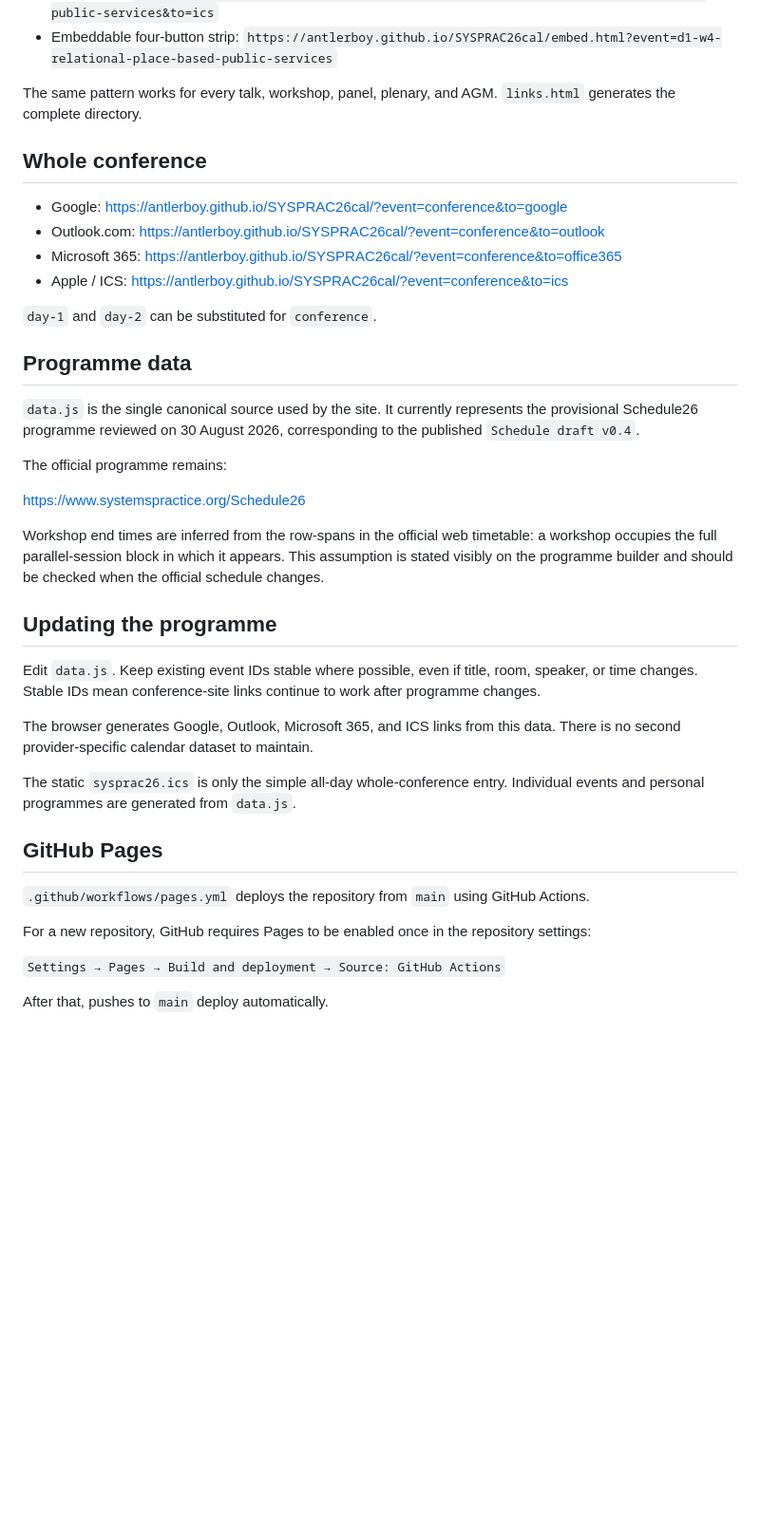
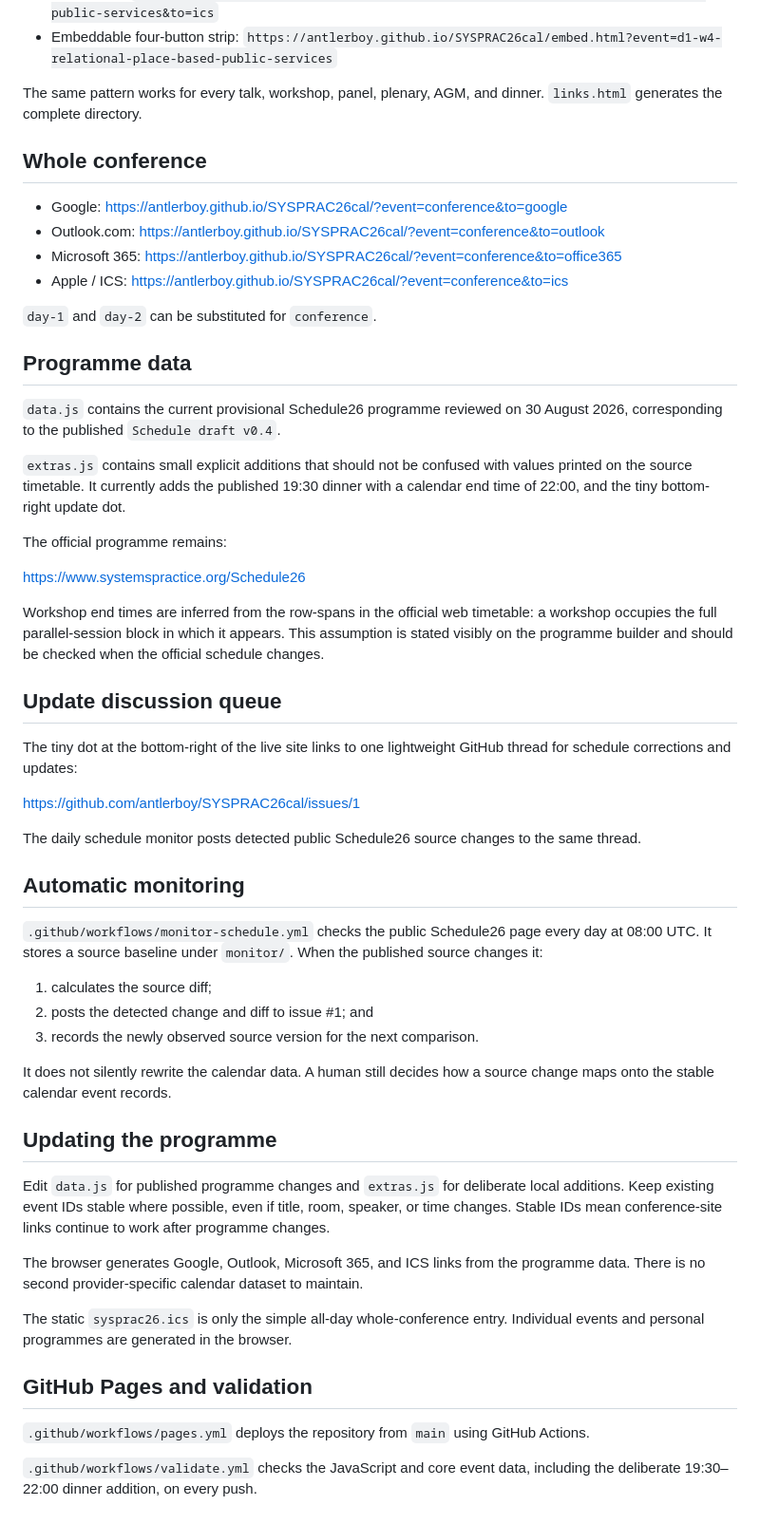
Before and after one commit to antlerboy/SYSPRAC26cal, a Markdown page: README.md, the part around one of its changes. Shown at 95% size. Rendered like a GitHub page; blank space fills up the shorter version.

Commit message:
Document live site, monitor and update queue

```diff
--- a/README.md
+++ b/README.md
@@ -32,7 +32,7 @@ Direct links are therefore:
 - Apple / ICS: `https://antlerboy.github.io/SYSPRAC26cal/?event=d1-w4-relational-place-based-public-services&to=ics`
 - Embeddable four-button strip: `https://antlerboy.github.io/SYSPRAC26cal/embed.html?event=d1-w4-relational-place-based-public-services`
 
-The same pattern works for every talk, workshop, panel, plenary, and AGM. `links.html` generates the complete directory.
+The same pattern works for every talk, workshop, panel, plenary, AGM, and dinner. `links.html` generates the complete directory.
 
 ## Whole conference
 
@@ -45,7 +45,9 @@ The same pattern works for every talk, workshop, panel, plenary, and AGM. `links
 
 ## Programme data
 
-`data.js` is the single canonical source used by the site. It currently represents the provisional Schedule26 programme reviewed on 30 August 2026, corresponding to the published `Schedule draft v0.4`.
+`data.js` contains the current provisional Schedule26 programme reviewed on 30 August 2026, corresponding to the published `Schedule draft v0.4`.
+
+`extras.js` contains small explicit additions that should not be confused with values printed on the source timetable. It currently adds the published 19:30 dinner with a calendar end time of 22:00, and the tiny bottom-right update dot.
 
 The official programme remains:
 
@@ -53,20 +55,34 @@ https://www.systemspractice.org/Schedule26
 
 Workshop end times are inferred from the row-spans in the official web timetable: a workshop occupies the full parallel-session block in which it appears. This assumption is stated visibly on the programme builder and should be checked when the official schedule changes.
 
+## Update discussion queue
+
+The tiny dot at the bottom-right of the live site links to one lightweight GitHub thread for schedule corrections and updates:
+
+https://github.com/antlerboy/SYSPRAC26cal/issues/1
+
+The daily schedule monitor posts detected public Schedule26 source changes to the same thread.
+
+## Automatic monitoring
+
+`.github/workflows/monitor-schedule.yml` checks the public Schedule26 page every day at 08:00 UTC. It stores a source baseline under `monitor/`. When the published source changes it:
+
+1. calculates the source diff;
+2. posts the detected change and diff to issue #1; and
+3. records the newly observed source version for the next comparison.
+
+It does not silently rewrite the calendar data. A human still decides how a source change maps onto the stable calendar event records.
+
 ## Updating the programme
 
-Edit `data.js`. Keep existing event IDs stable where possible, even if title, room, speaker, or time changes. Stable IDs mean conference-site links continue to work after programme changes.
+Edit `data.js` for published programme changes and `extras.js` for deliberate local additions. Keep existing event IDs stable where possible, even if title, room, speaker, or time changes. Stable IDs mean conference-site links continue to work after programme changes.
 
-The browser generates Google, Outlook, Microsoft 365, and ICS links from this data. There is no second provider-specific calendar dataset to maintain.
+The browser generates Google, Outlook, Microsoft 365, and ICS links from the programme data. There is no second provider-specific calendar dataset to maintain.
 
-The static `sysprac26.ics` is only the simple all-day whole-conference entry. Individual events and personal programmes are generated from `data.js`.
+The static `sysprac26.ics` is only the simple all-day whole-conference entry. Individual events and personal programmes are generated in the browser.
 
-## GitHub Pages
+## GitHub Pages and validation
 
 `.github/workflows/pages.yml` deploys the repository from `main` using GitHub Actions.
 
-For a new repository, GitHub requires Pages to be enabled once in the repository settings:
-
-`Settings → Pages → Build and deployment → Source: GitHub Actions`
-
-After that, pushes to `main` deploy automatically.
+`.github/workflows/validate.yml` checks the JavaScript and core event data, including the deliberate 19:30–22:00 dinner addition, on every push.
```
Also changed, not shown: other parts of README.md (+3 -3 lines).
